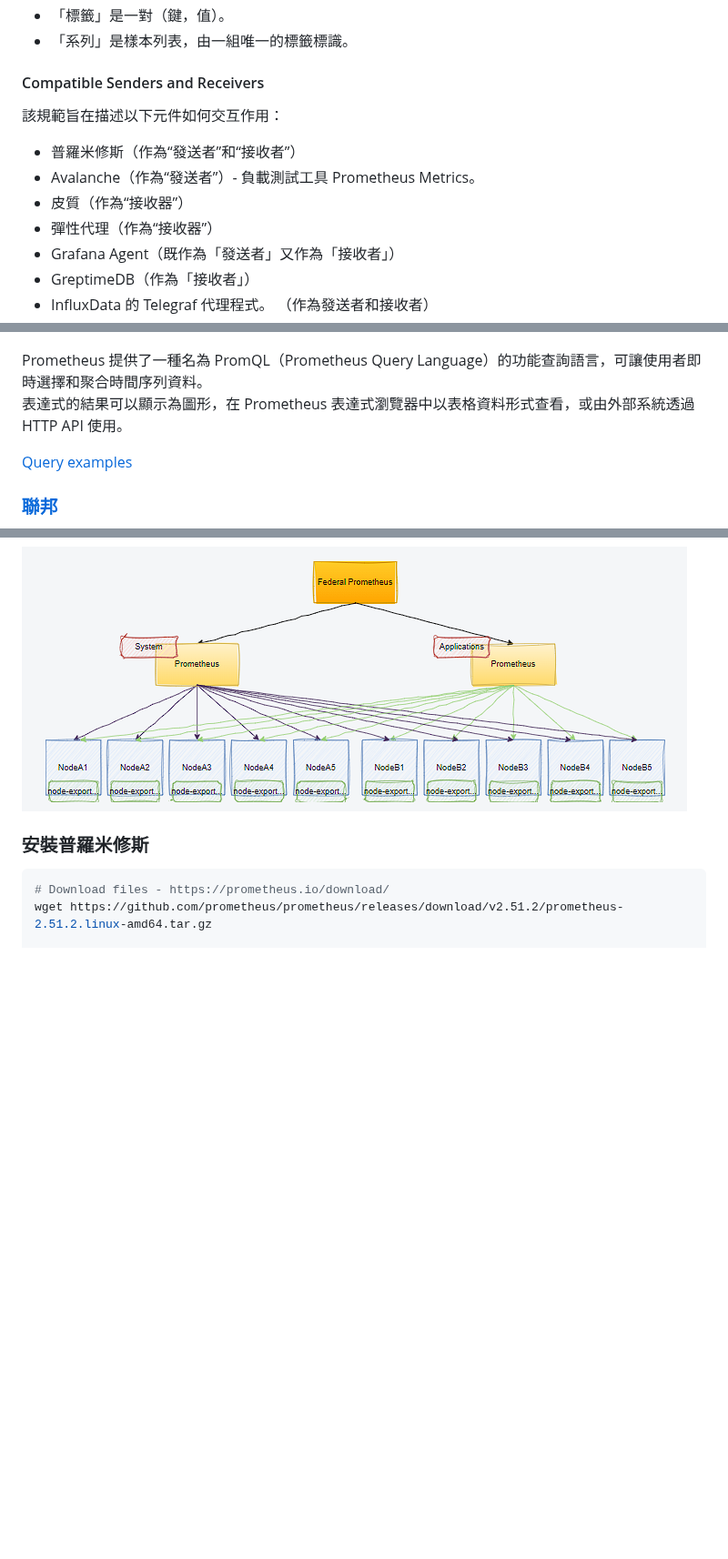
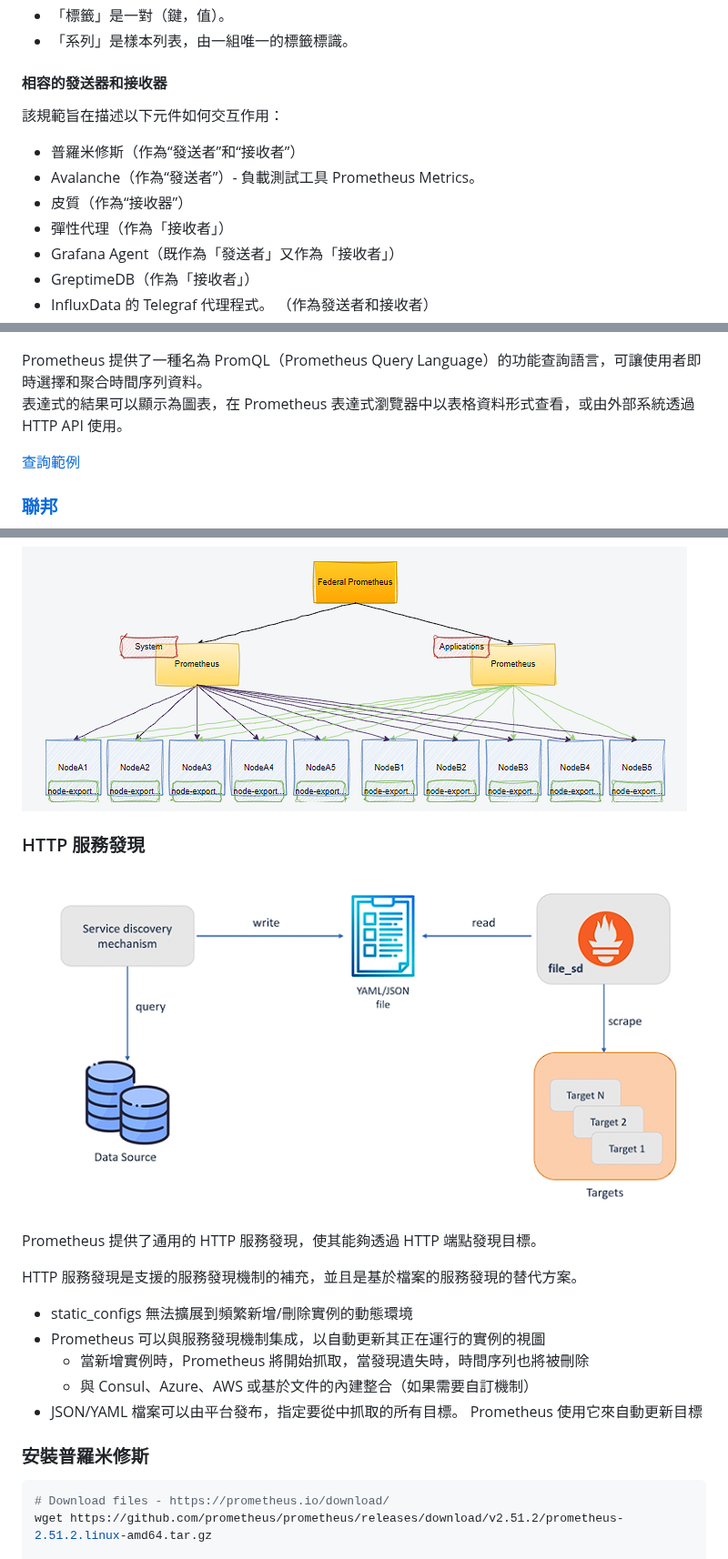
Before and after one commit to marcossilvestrini/learning-observability, a Markdown page: README.zh-TW.md, 3 parts joined by grey strips. Shown at 91% size. Drawn GitHub-style; blank space fills up the shorter version.

Commit message:
docs: Added README."zh-TW".md translation via https://github.com/dephraiim/translate-readme

```diff
--- a/README.zh-TW.md
+++ b/README.zh-TW.md
@@ -228,14 +228,14 @@ api_http_requests_total{method="POST", handler="/messages"}
 -   「標籤」是一對（鍵，值）。
 -   「系列」是樣本列表，由一組唯一的標籤標識。
 
-#### Compatible Senders and Receivers
+#### 相容的發送器和接收器
 
 該規範旨在描述以下元件如何交互作用：
 
 -   普羅米修斯（作為“發送者”和“接收者”）
 -   Avalanche（作為“發送者”）- 負載測試工具 Prometheus Metrics。
 -   皮質（作為“接收器”）
--   彈性代理（作為“接收器”）
+-   彈性代理（作為「接收者」）
 -   Grafana Agent（既作為「發送者」又作為「接收者」）
 -   GreptimeDB（作為「接收者」）
 -   InfluxData 的 Telegraf 代理程式。 （作為發送者和接收者）
@@ -251,9 +251,9 @@ api_http_requests_total{method="POST", handler="/messages"}
 ![promql](images/promql.png)
 
 Prometheus 提供了一種名為 PromQL（Prometheus Query Language）的功能查詢語言，可讓使用者即時選擇和聚合時間序列資料。
-表達式的結果可以顯示為圖形，在 Prometheus 表達式瀏覽器中以表格資料形式查看，或由外部系統透過 HTTP API 使用。
+表達式的結果可以顯示為圖表，在 Prometheus 表達式瀏覽器中以表格資料形式查看，或由外部系統透過 HTTP API 使用。
 
-[Query examples](https://prometheus.io/docs/prometheus/latest/querying/examples/)
+[查詢範例](https://prometheus.io/docs/prometheus/latest/querying/examples/)
 
 ### [聯邦](https://prometheus.io/docs/prometheus/latest/federation/#federation)
 
@@ -284,6 +284,20 @@ Prometheus 提供了一種名為 PromQL（Prometheus Query Language）的功能
 透過這樣做，我們可以對來自兩台伺服器的合併資料執行查詢和警報。
 
 ![cross-service-federation](images/cross-service-federation.png)
+
+### HTTP 服務發現
+
+![http_sd](images/http_sd.png)
+
+Prometheus 提供了通用的 HTTP 服務發現，使其能夠透過 HTTP 端點發現目標。
+
+HTTP 服務發現是支援的服務發現機制的補充，並且是基於檔案的服務發現的替代方案。
+
+-   static_configs 無法擴展到頻繁新增/刪除實例的動態環境
+-   Prometheus 可以與服務發現機制集成，以自動更新其正在運行的實例的視圖
+    -   當新增實例時，Prometheus 將開始抓取，當發現遺失時，時間序列也將被刪除
+    -   與 Consul、Azure、AWS 或基於文件的內建整合（如果需要自訂機制）
+-   JSON/YAML 檔案可以由平台發布，指定要從中抓取的所有目標。 Prometheus 使用它來自動更新目標
 
 ### 安裝普羅米修斯
 
```
Also changed, not shown: other parts of README.zh-TW.md (+6 -3 lines).
